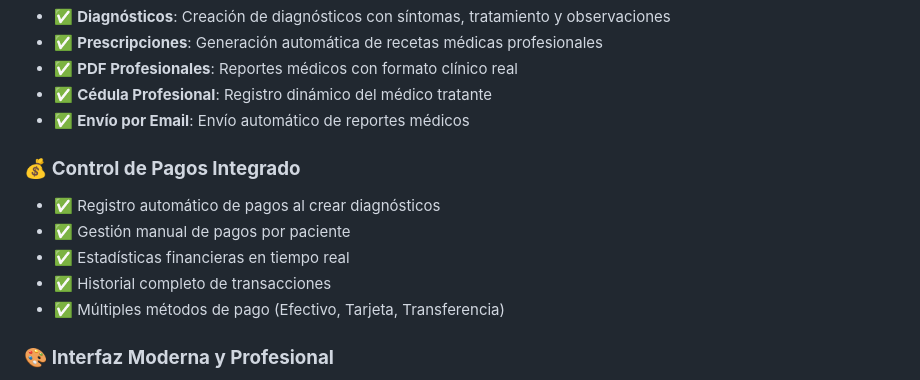
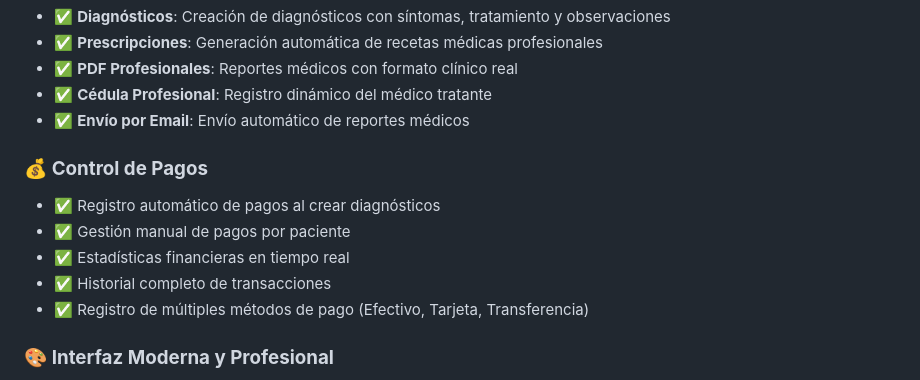
Before and after one commit to MichellPolicarpio/SistemaGestionMedica, a Markdown page: README.md, the part around the change. GitHub-like rendering.

```diff
--- a/README.md
+++ b/README.md
@@ -28,12 +28,12 @@ Un sistema web completo y profesional para la gestión integral de pacientes, di
 - ✅ **Cédula Profesional**: Registro dinámico del médico tratante
 - ✅ **Envío por Email**: Envío automático de reportes médicos
 
-### 💰 **Control de Pagos Integrado**
+### 💰 **Control de Pagos**
 - ✅ Registro automático de pagos al crear diagnósticos
 - ✅ Gestión manual de pagos por paciente
 - ✅ Estadísticas financieras en tiempo real
 - ✅ Historial completo de transacciones
-- ✅ Múltiples métodos de pago (Efectivo, Tarjeta, Transferencia)
+- ✅ Registro de múltiples métodos de pago (Efectivo, Tarjeta, Transferencia)
 
 ### 🎨 **Interfaz Moderna y Profesional**
 - ✅ **Modo Oscuro/Claro**: Toggle para cambiar tema con persistencia
```
